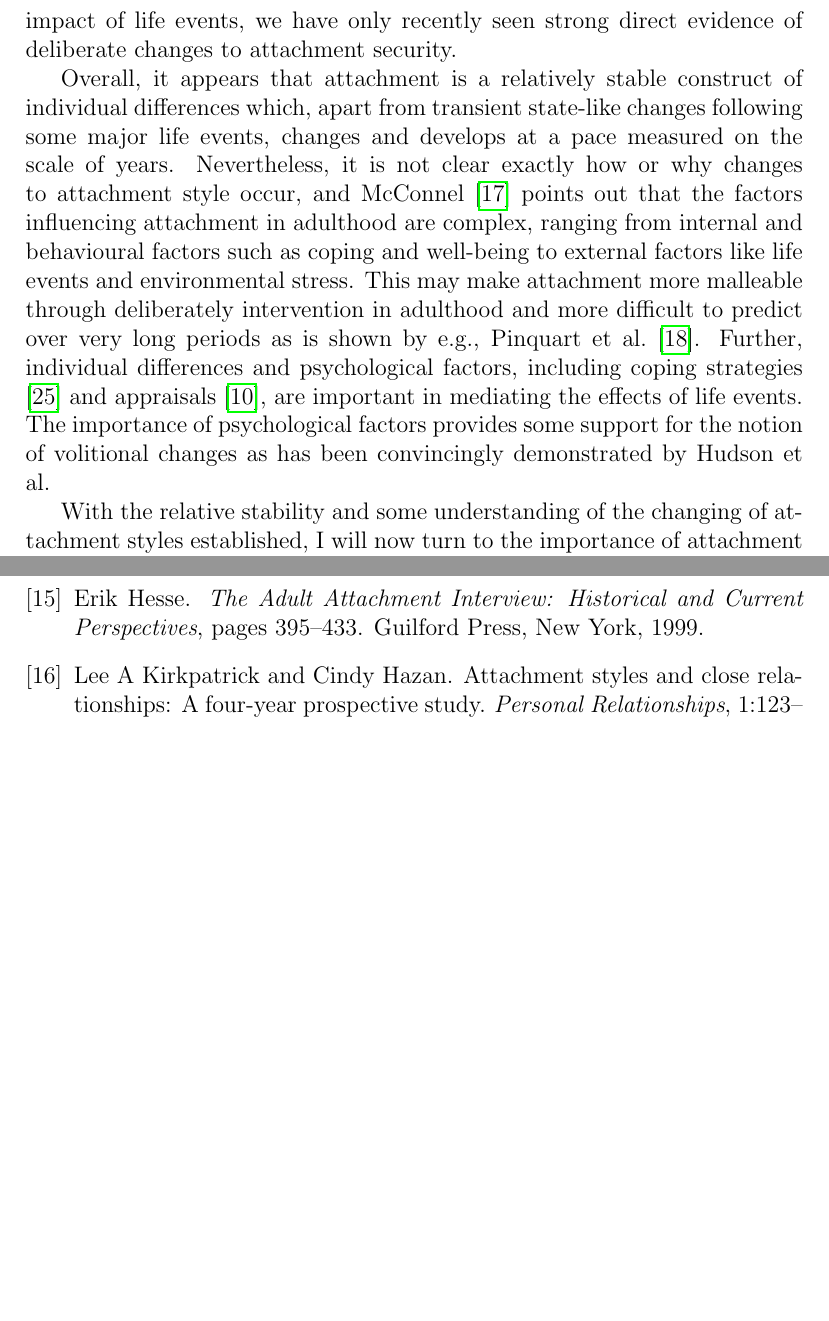
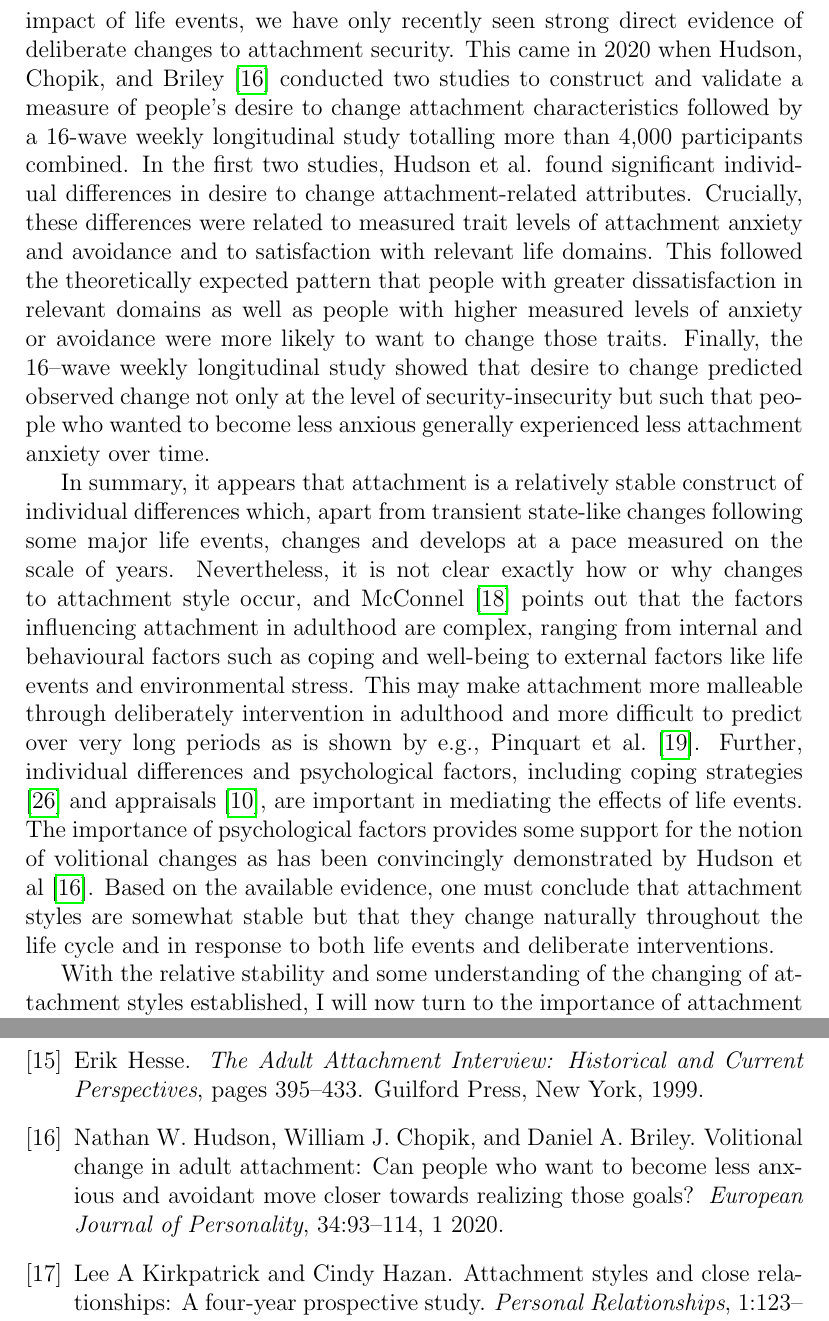
Before and after one commit to Fred-Bred/SDS-thesis, a LaTeX thesis (TeX/main.tex): two parts of pages 10 and 14 of 17 before the commit and two parts of pages 10 and 15 of 18 after it, joined at a grey line, cut so that both start at the same text, the shorter picture padded with empty space. Compiled offline with pdfLaTeX.

Commit message:
Add research findings on volitional changes to attachment style

```diff
--- a/TeX/main.tex
+++ b/TeX/main.tex
@@ -92,11 +92,13 @@ Notably, Fraley et al. only found one event which had a significant lasting effe
 Compared to the anxiety measure, avoidance was more stable in this sample. In fact, Fraley et al. only found two events to be associated with significant enduring changes in general attachment avoidance. These were getting married, which was associated with increased avoidance, and oneself or one's partner giving birth, which was associated with decreased avoidance.
 Importantly, there were significant individual differences in the extent to which people changed. In line with previous research (e.g. \cite{Zhang2004}), positive or negative appraisals of the given experience were related to the extent of attachment changes on the individual level.
 
-Finally, the concept of volitional change to one's attachment style is important, yet poorly described empirically. Similiarly to the research on the impact of life events, we have only recently seen strong direct evidence of deliberate changes to attachment security.
+Finally, the concept of volitional change to one's attachment style is important, yet poorly described empirically. Similiarly to the research on the impact of life events, we have only recently seen strong direct evidence of deliberate changes to attachment security. This came in 2020 when Hudson, Chopik, and Briley \cite{Hudson2020} conducted two studies to construct and validate a measure of people's desire to change attachment characteristics followed by a 16-wave weekly longitudinal study totalling more than 4,000 participants combined.
+In the first two studies, Hudson et al. found significant individual differences in desire to change attachment-related attributes. Crucially, these differences were related to measured trait levels of attachment anxiety and avoidance and to satisfaction with relevant life domains. This followed the theoretically expected pattern that people with greater dissatisfaction in relevant domains as well as people with higher measured levels of anxiety or avoidance were more likely to want to change those traits.
+Finally, the 16–wave weekly longitudinal study showed that desire to change predicted observed change not only at the level of security-insecurity but such that people who wanted to become less anxious generally experienced less attachment anxiety over time.
 
 
-Overall, it appears that attachment is a relatively stable construct of individual differences which, apart from transient state-like changes following some major life events, changes and develops at a pace measured on the scale of years. Nevertheless, it is not clear exactly how or why changes to attachment style occur, and McConnel \cite{McConnell2011} points out that the factors influencing attachment in adulthood are complex, ranging from internal and behavioural factors such as coping and well-being to external factors like life events and environmental stress. This may make attachment more malleable through deliberately intervention in adulthood and more difficult to predict over very long periods as is shown by e.g., Pinquart et al. \cite{Pinquart2013}.
-Further, individual differences and psychological factors, including coping strategies \cite{Zhang2004} and appraisals \cite{Fraley2021}, are important in mediating the effects of life events. The importance of psychological factors provides some support for the notion of volitional changes as has been convincingly demonstrated by Hudson et al.
+In summary, it appears that attachment is a relatively stable construct of individual differences which, apart from transient state-like changes following some major life events, changes and develops at a pace measured on the scale of years. Nevertheless, it is not clear exactly how or why changes to attachment style occur, and McConnel \cite{McConnell2011} points out that the factors influencing attachment in adulthood are complex, ranging from internal and behavioural factors such as coping and well-being to external factors like life events and environmental stress. This may make attachment more malleable through deliberately intervention in adulthood and more difficult to predict over very long periods as is shown by e.g., Pinquart et al. \cite{Pinquart2013}.
+Further, individual differences and psychological factors, including coping strategies \cite{Zhang2004} and appraisals \cite{Fraley2021}, are important in mediating the effects of life events. The importance of psychological factors provides some support for the notion of volitional changes as has been convincingly demonstrated by Hudson et al \cite{Hudson2020}. Based on the available evidence, one must conclude that attachment styles are somewhat stable but that they change naturally throughout the life cycle and in response to both life events and deliberate interventions.
 
 With the relative stability and some understanding of the changing of attachment styles established, I will now turn to the importance of attachment security in a wider context. As such, the next sections cover the predictive value of the theory and its constructs in regards to relationships, daily life, health, psychopathology, and mental health. This is not meant to be an exhaustive review but rather I aim to elucidate the remarkable extent to which attachment permeates pivotal facets of human experience. Consequently it will serve to illustrate the value of the construct as pliable, accessible, and informative variable for patients and clinicians alike.
 
```
